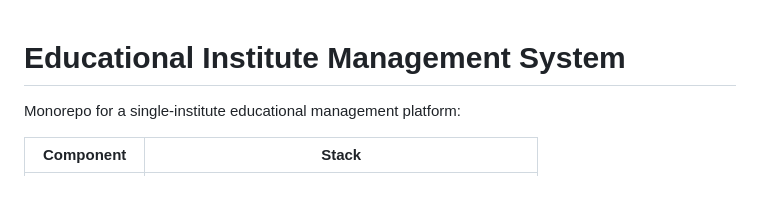
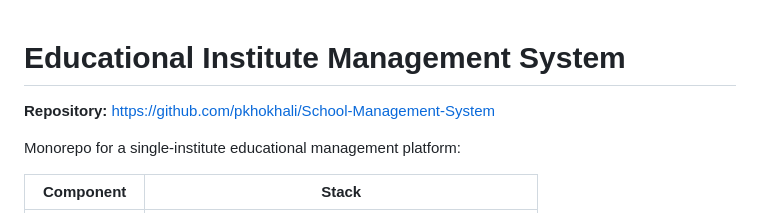
Before and after one commit to pkhokhali/School-Management-System, a Markdown page: README.md, the part around the change. Drawn GitHub-style; blank space fills up the shorter version.

Commit message:
Add GitHub repository link to README
Co-authored-by: Cursor <cursoragent@cursor.com>

```diff
--- a/README.md
+++ b/README.md
@@ -1,4 +1,6 @@
 # Educational Institute Management System
+
+**Repository:** https://github.com/pkhokhali/School-Management-System
 
 Monorepo for a single-institute educational management platform:
 
```
